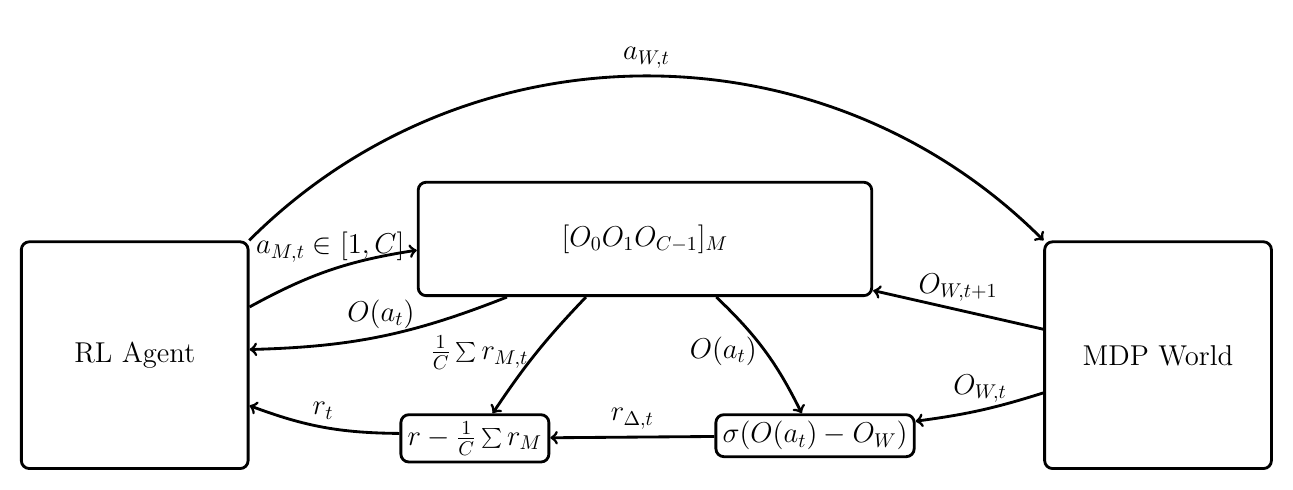
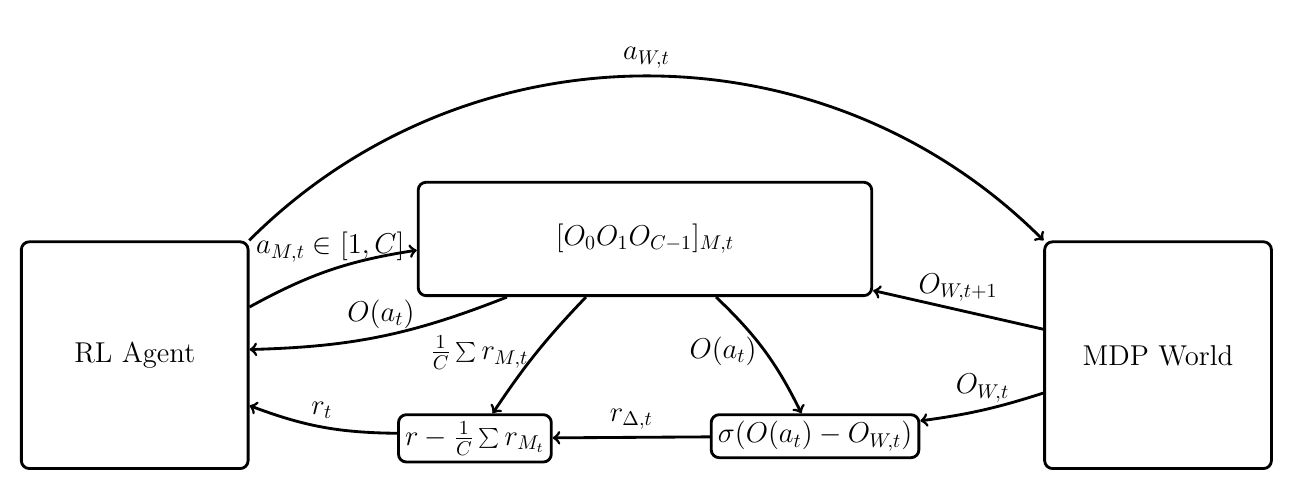
Before and after one commit to TimStraube/Self-evaluating-estimator, a LaTeX figure (docs/architecture.tex): the whole page. Compiled offline with pdfLaTeX.

Commit message:
Added missing indices

```diff
--- a/docs/architecture.tex
+++ b/docs/architecture.tex
@@ -12,10 +12,10 @@
 \begin{tikzpicture}[node distance=2cm, auto]
   % Nodes
   \node (agent) [minimum width=4cm, minimum height=4cm, rounded corners] {RL Agent};
-  \node (memory) [above=-1cm of agent, xshift=9cm, minimum width=8cm, minimum height=2cm, rounded corners] {$[O_0 O_1 O_{C-1}]_M$};
+  \node (memory) [above=-1cm of agent, xshift=9cm, minimum width=8cm, minimum height=2cm, rounded corners] {$[O_0 O_1 O_{C-1}]_{M, t}$};
   \node (world) [right=14cm of agent, minimum width=4cm, minimum height=4cm, rounded corners] {MDP World};
-  \node (evaluator) [rectangle, below=-1cm of agent, xshift=6cm, rounded corners] {$r - \frac{1}{C}\sum{r_M}$};
-  \node (calculator) [rectangle, below=-1cm of agent, xshift=12cm, rounded corners] {$\sigma(O(a_t)-O_{W})$};
+  \node (evaluator) [rectangle, below=-1cm of agent, xshift=6cm, rounded corners] {$r - \frac{1}{C}\sum{r_{M_t}}$};
+  \node (calculator) [rectangle, below=-1cm of agent, xshift=12cm, rounded corners] {$\sigma(O(a_t)-O_{W, t})$};
 
   \draw[->] (memory) to[bend left=10] node[midway, above, draw=none, fill=none] {$O(a_t)$} (agent);
   \draw[->] (memory) to[bend right=5] node[midway, left, draw=none, fill=none] {$\frac{1}{C}\sum{r_{M, t}}$} (evaluator);
```
